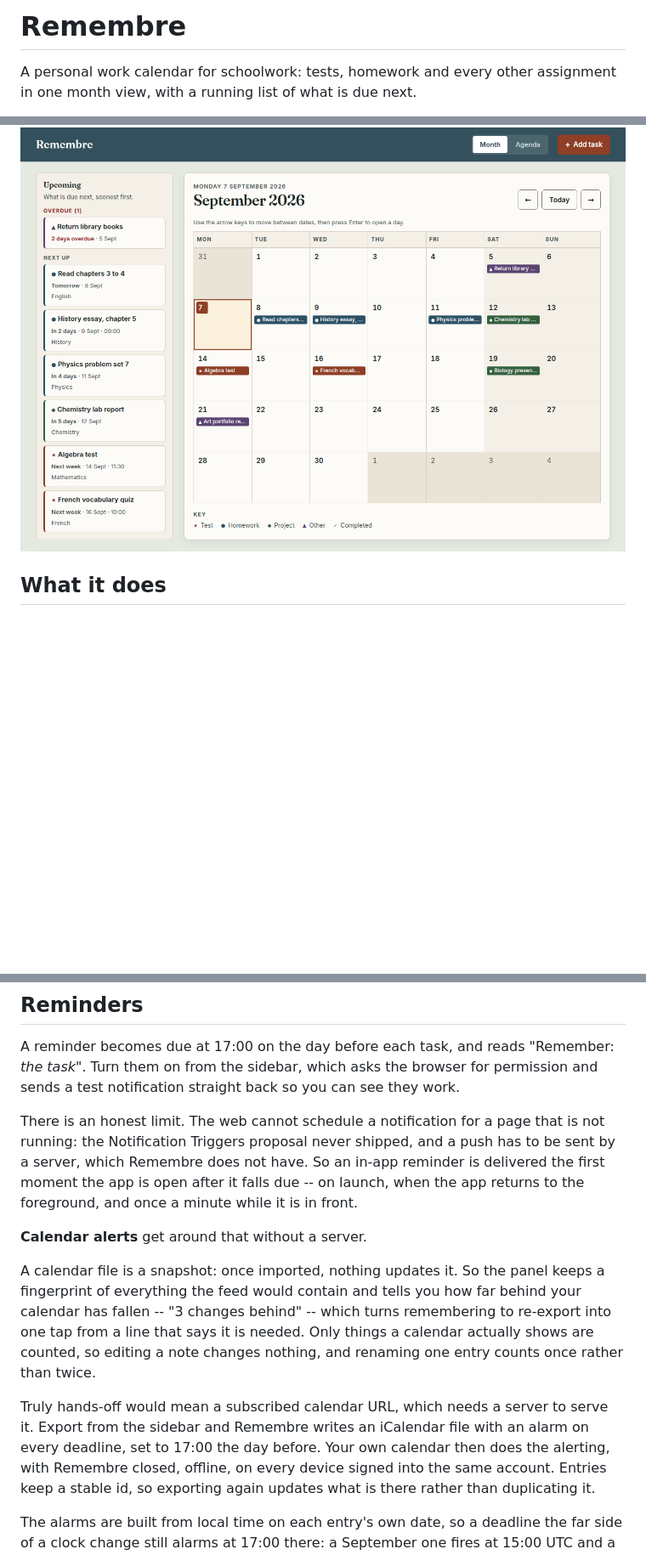
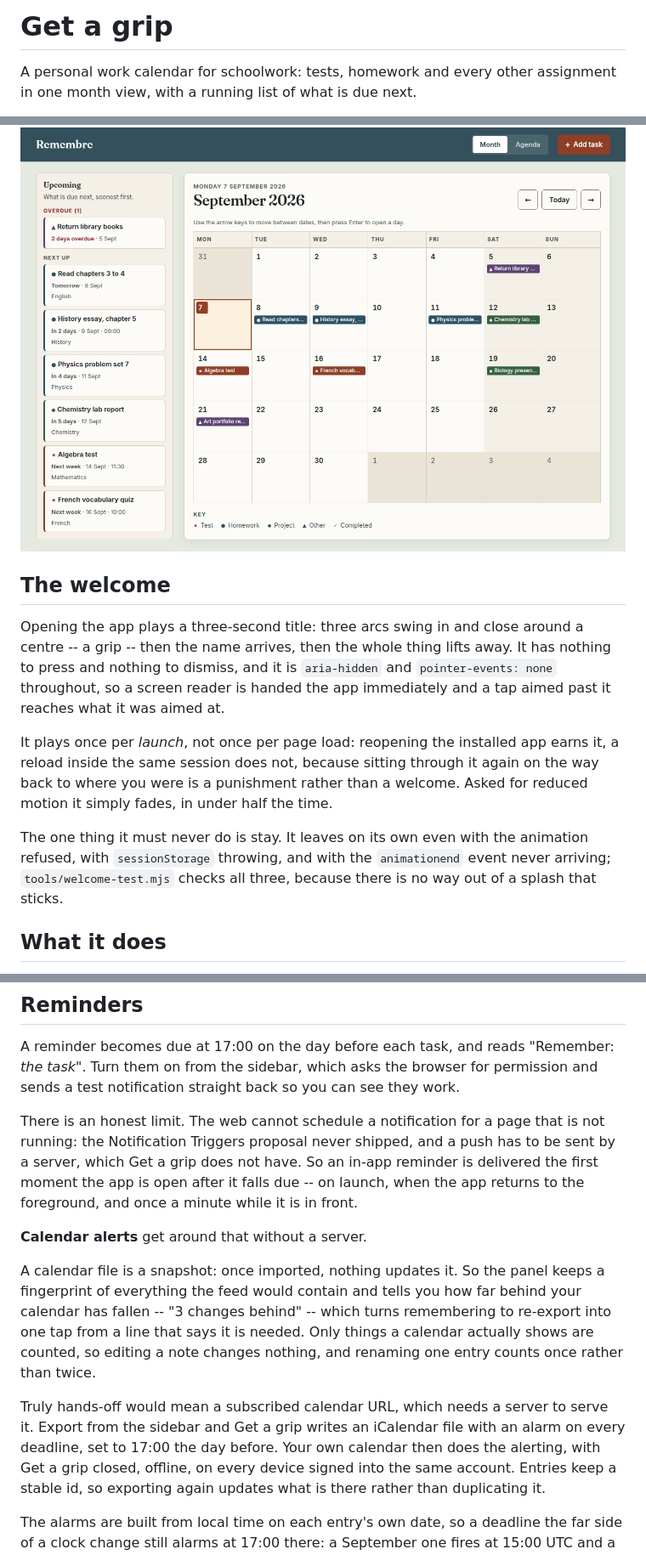
Before and after one commit to wojciechziolek20091-byte/Remembre, a Markdown page: README.md, 3 parts joined by grey strips. Shown at 85% size. Rendered like a GitHub page; blank space fills up the shorter version.

```diff
--- a/README.md
+++ b/README.md
@@ -1,4 +1,4 @@
-# Remembre
+# Get a grip
 
 A personal work calendar for schoolwork: tests, homework and every other
 assignment in one month view, with a running list of what is due next.
@@ -10,6 +10,24 @@ it to: there is an optional server in `api/` that keeps two devices in step and
 feeds your calendar app, and the rest works with no server at all.
 
 ![The calendar in its light theme](docs/screenshot-light.png)
+
+## The welcome
+
+Opening the app plays a three-second title: three arcs swing in and close around
+a centre -- a grip -- then the name arrives, then the whole thing lifts away. It
+has nothing to press and nothing to dismiss, and it is `aria-hidden` and
+`pointer-events: none` throughout, so a screen reader is handed the app
+immediately and a tap aimed past it reaches what it was aimed at.
+
+It plays once per *launch*, not once per page load: reopening the installed app
+earns it, a reload inside the same session does not, because sitting through it
+again on the way back to where you were is a punishment rather than a welcome.
+Asked for reduced motion it simply fades, in under half the time.
+
+The one thing it must never do is stay. It leaves on its own even with the
+animation refused, with `sessionStorage` throwing, and with the `animationend`
+event never arriving; `tools/welcome-test.mjs` checks all three, because there
+is no way out of a splash that sticks.
 
 ## What it does
 
@@ -198,7 +216,7 @@ work.
 
 There is an honest limit. The web cannot schedule a notification for a page
 that is not running: the Notification Triggers proposal never shipped, and a
-push has to be sent by a server, which Remembre does not have. So an in-app
+push has to be sent by a server, which Get a grip does not have. So an in-app
 reminder is delivered the first moment the app is open after it falls due -- on
 launch, when the app returns to the foreground, and once a minute while it is
 in front.
@@ -214,8 +232,8 @@ nothing, and renaming one entry counts once rather than twice.
 
 Truly hands-off would mean a subscribed calendar URL, which needs a server to
 serve it. Export from the sidebar
-and Remembre writes an iCalendar file with an alarm on every deadline, set to
-17:00 the day before. Your own calendar then does the alerting, with Remembre
+and Get a grip writes an iCalendar file with an alarm on every deadline, set to
+17:00 the day before. Your own calendar then does the alerting, with Get a grip
 closed, offline, on every device signed into the same account. Entries keep a
 stable id, so exporting again updates what is there rather than duplicating it.
 
```
Also changed, not shown: other parts of README.md (+5 -4 lines), icons/apple-touch-icon.png, icons/icon-192.png, icons/icon-512.png, icons/icon-maskable-512.png (added), 15 other files.
